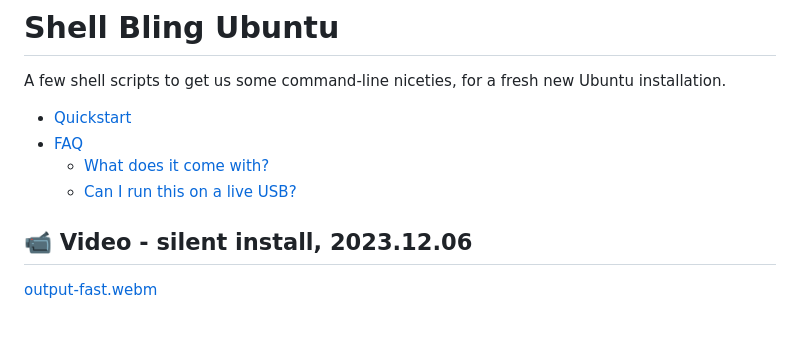
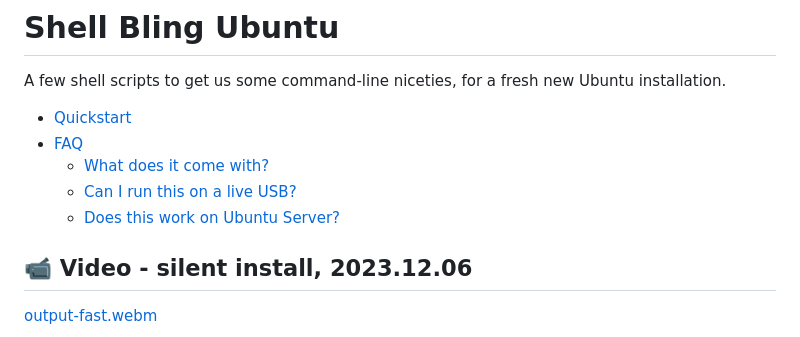
Before and after one commit to hiAndrewQuinn/shell-bling-ubuntu, a Markdown page: README.md, the part around one of its changes. GitHub-like rendering.

Commit message:
docs: Add Ubuntu Server callout

```diff
--- a/README.md
+++ b/README.md
@@ -6,6 +6,7 @@ A few shell scripts to get us some command-line niceties, for a fresh new Ubuntu
 * [FAQ](#faq)
   + [What does it come with?](#what-does-it-come-with)
   + [Can I run this on a live USB?](#can-i-run-this-on-a-live-usb)
+  + [Does this work on Ubuntu Server?](#does-this-work-on-ubuntu-server)
 
 ## 📹 Video - silent install, 2023.12.06
 
```
Also changed, not shown: other parts of README.md (+8 -0 lines).
